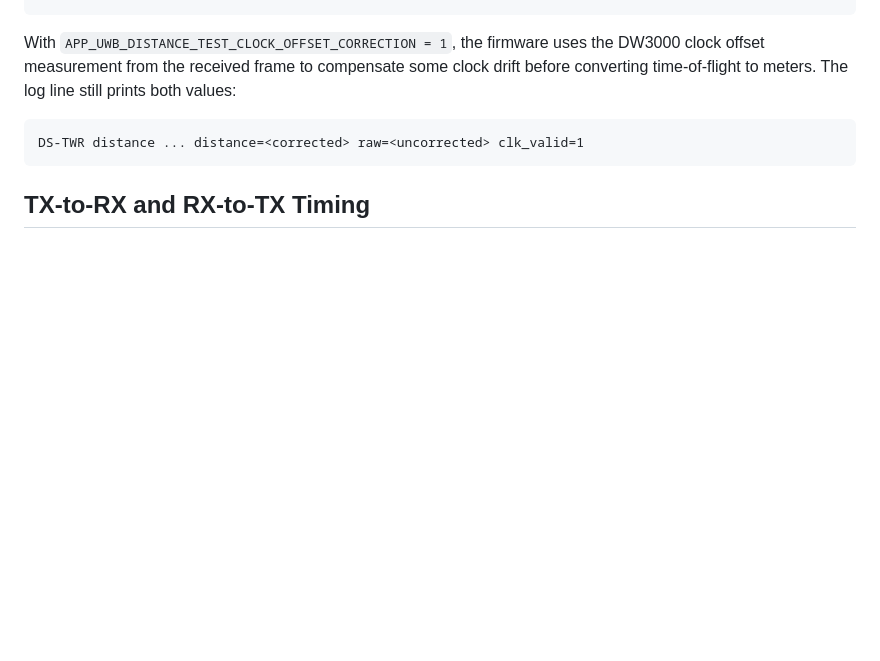
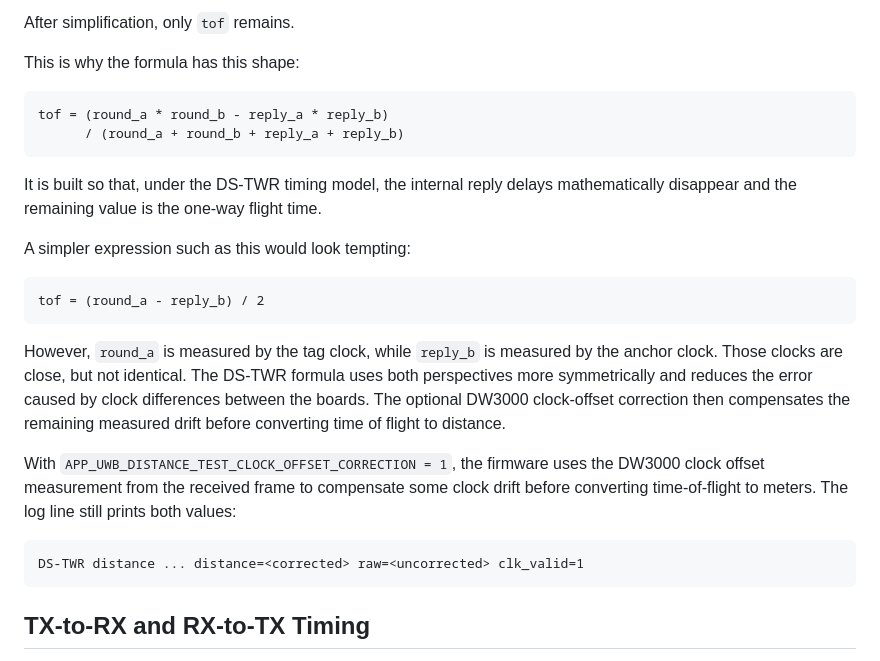
Before and after one commit to victorstoica114/UWB_Module_ESP_IDF, a Markdown page: docs/uwb-ranging-protocol/README.md, the part around one of its changes. Drawn GitHub-style; blank space fills up the shorter version.

````diff
--- a/docs/uwb-ranging-protocol/README.md
+++ b/docs/uwb-ranging-protocol/README.md
@@ -383,3 +471,28 @@ distance_m = tof_dtu * 15.650040064 ps * 299702547 m/s
+After simplification, only `tof` remains.
+
+This is why the formula has this shape:
+
+```text
+tof = (round_a * round_b - reply_a * reply_b)
+      / (round_a + round_b + reply_a + reply_b)
+```
+
+It is built so that, under the DS-TWR timing model, the internal reply delays
+mathematically disappear and the remaining value is the one-way flight time.
+
+A simpler expression such as this would look tempting:
+
+```text
+tof = (round_a - reply_b) / 2
+```
+
+However, `round_a` is measured by the tag clock, while `reply_b` is measured by
+the anchor clock. Those clocks are close, but not identical. The DS-TWR formula
+uses both perspectives more symmetrically and reduces the error caused by clock
+differences between the boards. The optional DW3000 clock-offset correction then
+compensates the remaining measured drift before converting time of flight to
+distance.
+
 With `APP_UWB_DISTANCE_TEST_CLOCK_OFFSET_CORRECTION = 1`, the firmware uses the
 DW3000 clock offset measurement from the received frame to compensate some
 clock drift before converting time-of-flight to meters. The log line still
````
Also changed, not shown: other parts of docs/uwb-ranging-protocol/README.md (+88 -0 lines).
